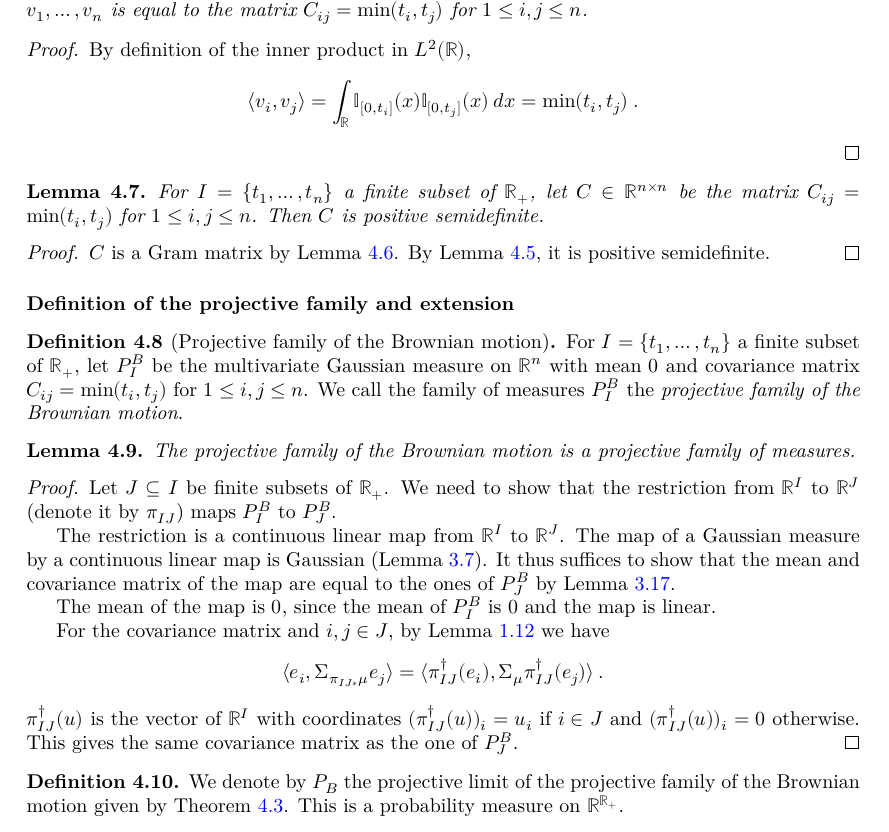
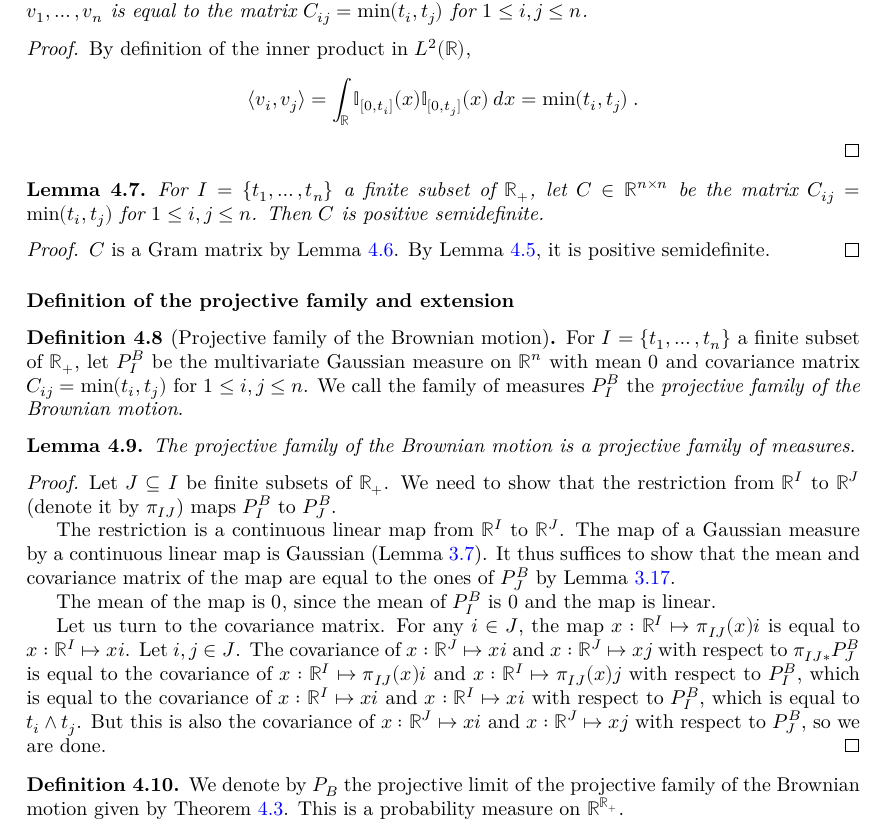
Before and after one commit to RemyDegenne/brownian-motion, a LaTeX thesis (blueprint/src/print.tex, which reads blueprint/src/chapters/projective_family.tex): part of page 16 of 41, cut so that both start at the same text. Compiled offline with XeLaTeX.

Commit message:
blueprint

```diff
--- a/blueprint/src/chapters/projective_family.tex
+++ b/blueprint/src/chapters/projective_family.tex
@@ -160,8 +160,8 @@ We call the family of measures $P^B_I$ the \emph{projective family of the Browni
 The projective family of the Brownian motion is a projective family of measures.
 \end{lemma}
 
-\begin{proof}
-  \uses{lem:isGaussian_map, lem:isGaussian_multivariateGaussian, lem:covMatrix_map,
+\begin{proof}\leanok
+  \uses{lem:isGaussian_multivariateGaussian, lem:covMatrix_map,
   lem:integral_id_multivariateGaussian, lem:covMatrix_multivariateGaussian, lem:IsGaussian.ext_iff}
 Let $J \subseteq I$ be finite subsets of $\mathbb{R}_+$.
 We need to show that the restriction from $\mathbb{R}^I$ to $\mathbb{R}^J$ (denote it by $\pi_{IJ}$) maps $P^B_I$ to $P^B_J$.
@@ -172,14 +172,7 @@ It thus suffices to show that the mean and covariance matrix of the map are equa
 
 The mean of the map is $0$, since the mean of $P^B_I$ is $0$ and the map is linear.
 
-For the covariance matrix and $i, j \in J$, by Lemma~\ref{lem:covMatrix_map} we have
-\begin{align*}
-  \langle e_i, \Sigma_{\pi_{IJ*}\mu} e_j\rangle
-  &= \langle \pi_{IJ}^\dagger(e_i), \Sigma_\mu \pi_{IJ}^\dagger(e_j)\rangle
-  \: .
-\end{align*}
-$\pi_{IJ}^\dagger(u)$ is the vector of $\mathbb{R}^I$ with coordinates $(\pi_{IJ}^\dagger(u))_i = u_i$ if $i \in J$ and $(\pi_{IJ}^\dagger(u))_i = 0$ otherwise.
-This gives the same covariance matrix as the one of $P^B_J$.
+Let us turn to the covariance matrix. For any $i \in J$, the map $x : \mathbb{R}^I \mapsto \pi_{IJ}(x) i$ is equal to $x : \mathbb{R}^I \mapsto x i$. Let $i, j \in J$. The covariance of $x : \mathbb{R}^J \mapsto x i$ and $x : \mathbb{R}^J \mapsto x j$ with respect to $\pi_{IJ}_*P^B_J$ is equal to the covariance of $x : \mathbb{R}^I \mapsto \pi_{IJ}(x) i$ and $x : \mathbb{R}^I \mapsto \pi_{IJ}(x) j$ with respect to $P^B_I$, which is equal to the covariance of $x : \mathbb{R}^I \mapsto x i$ and $x : \mathbb{R}^I \mapsto x i$ with respect to $P^B_I$, which is equal to $t_i \land t_j$. But this is also the covariance of $x : \mathbb{R}^J \mapsto x i$ and $x : \mathbb{R}^J \mapsto x j$ with respect to $P^B_J$, so we are done.
 \end{proof}
 
 
```
